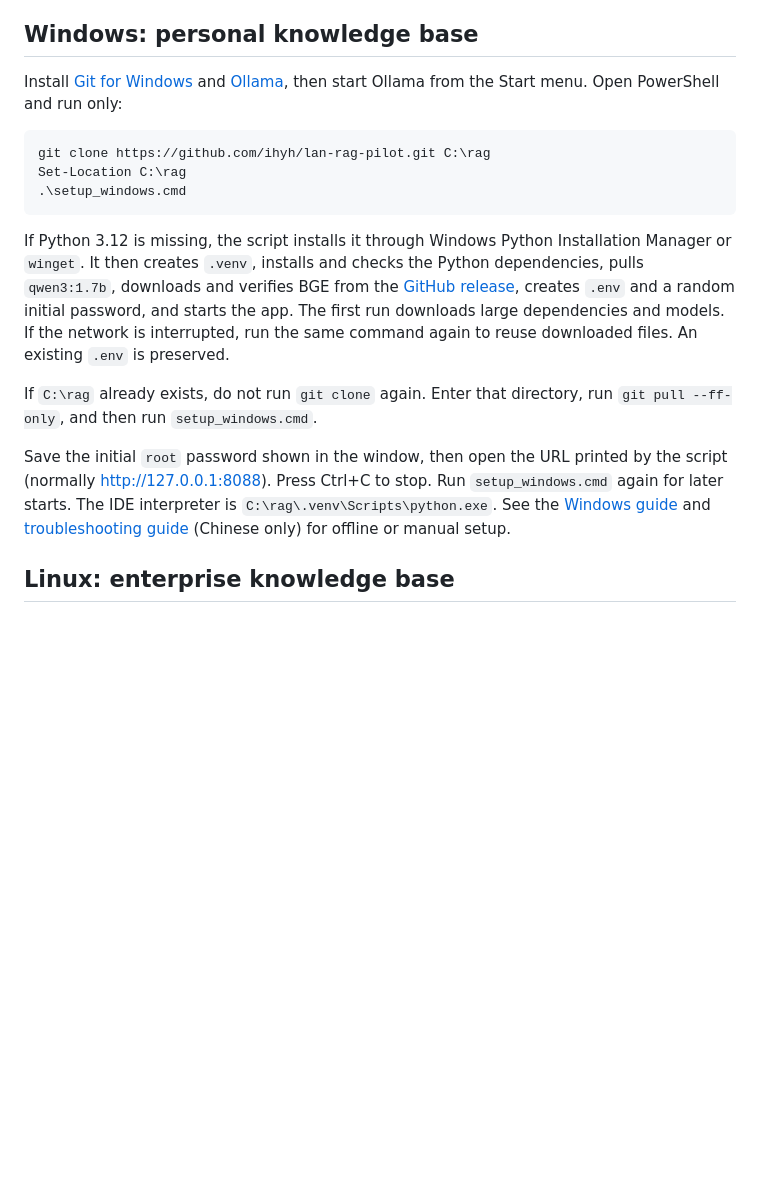
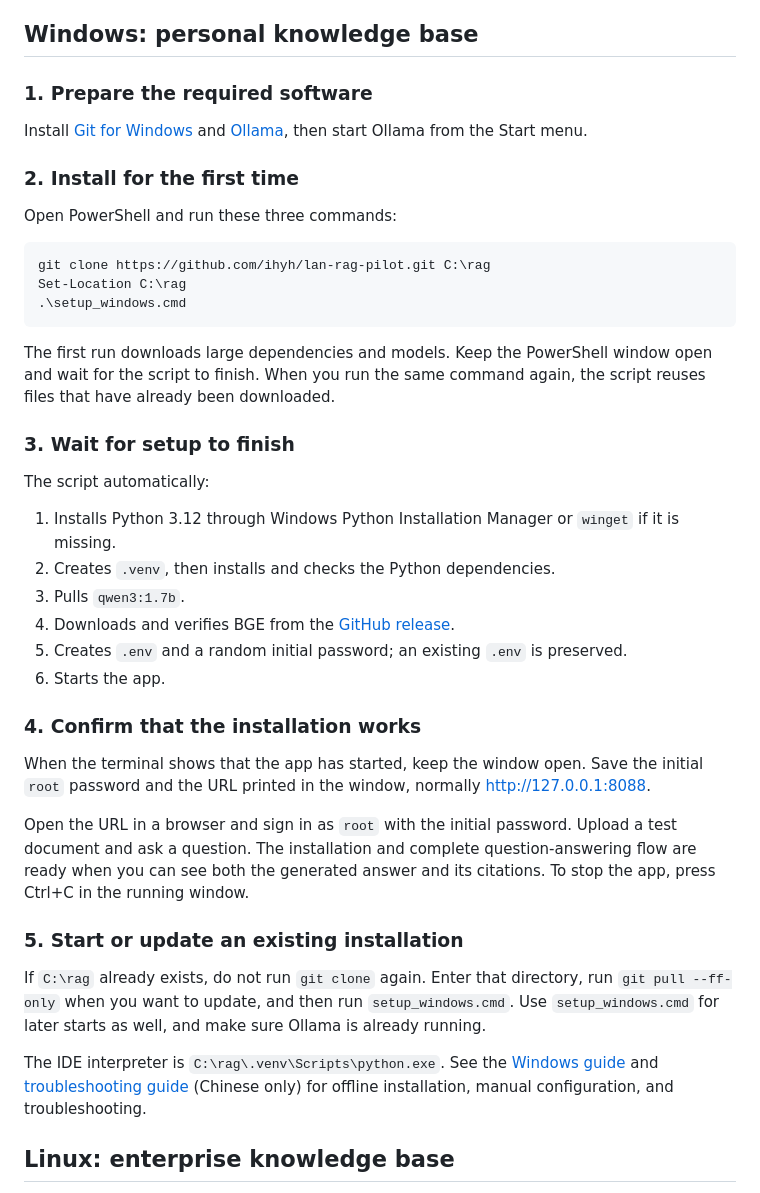
Before and after one commit to ihyh/lan-rag-pilot, a Markdown page: README.en.md, the part around the change. Rendered like a GitHub page; blank space fills up the shorter version.

Commit message:
docs: clarify Windows setup flow

````diff
--- a/README.en.md
+++ b/README.en.md
@@ -13,7 +13,13 @@ The repository does not include model files, passwords, or business documents. T
 
 ## Windows: personal knowledge base
 
-Install [Git for Windows](https://git-scm.com/download/win) and [Ollama](https://ollama.com/download/windows), then start Ollama from the Start menu. Open PowerShell and run only:
+### 1. Prepare the required software
+
+Install [Git for Windows](https://git-scm.com/download/win) and [Ollama](https://ollama.com/download/windows), then start Ollama from the Start menu.
+
+### 2. Install for the first time
+
+Open PowerShell and run these three commands:
 
 ```powershell
 git clone https://github.com/ihyh/lan-rag-pilot.git C:\rag
@@ -21,11 +27,30 @@ Set-Location C:\rag
 .\setup_windows.cmd
 ```
 
-If Python 3.12 is missing, the script installs it through Windows Python Installation Manager or `winget`. It then creates `.venv`, installs and checks the Python dependencies, pulls `qwen3:1.7b`, downloads and verifies BGE from the [GitHub release](https://github.com/ihyh/lan-rag-pilot/releases/tag/bge-small-zh-v1.5-7999e1d), creates `.env` and a random initial password, and starts the app. The first run downloads large dependencies and models. If the network is interrupted, run the same command again to reuse downloaded files. An existing `.env` is preserved.
+The first run downloads large dependencies and models. Keep the PowerShell window open and wait for the script to finish. When you run the same command again, the script reuses files that have already been downloaded.
 
-If `C:\rag` already exists, do not run `git clone` again. Enter that directory, run `git pull --ff-only`, and then run `setup_windows.cmd`.
+### 3. Wait for setup to finish
 
-Save the initial `root` password shown in the window, then open the URL printed by the script (normally [http://127.0.0.1:8088](http://127.0.0.1:8088)). Press Ctrl+C to stop. Run `setup_windows.cmd` again for later starts. The IDE interpreter is `C:\rag\.venv\Scripts\python.exe`. See the [Windows guide](docs/WINDOWS.md) and [troubleshooting guide](docs/TROUBLESHOOTING.md) (Chinese only) for offline or manual setup.
+The script automatically:
+
+1. Installs Python 3.12 through Windows Python Installation Manager or `winget` if it is missing.
+2. Creates `.venv`, then installs and checks the Python dependencies.
+3. Pulls `qwen3:1.7b`.
+4. Downloads and verifies BGE from the [GitHub release](https://github.com/ihyh/lan-rag-pilot/releases/tag/bge-small-zh-v1.5-7999e1d).
+5. Creates `.env` and a random initial password; an existing `.env` is preserved.
+6. Starts the app.
+
+### 4. Confirm that the installation works
+
+When the terminal shows that the app has started, keep the window open. Save the initial `root` password and the URL printed in the window, normally [http://127.0.0.1:8088](http://127.0.0.1:8088).
+
+Open the URL in a browser and sign in as `root` with the initial password. Upload a test document and ask a question. The installation and complete question-answering flow are ready when you can see both the generated answer and its citations. To stop the app, press Ctrl+C in the running window.
+
+### 5. Start or update an existing installation
+
+If `C:\rag` already exists, do not run `git clone` again. Enter that directory, run `git pull --ff-only` when you want to update, and then run `setup_windows.cmd`. Use `setup_windows.cmd` for later starts as well, and make sure Ollama is already running.
+
+The IDE interpreter is `C:\rag\.venv\Scripts\python.exe`. See the [Windows guide](docs/WINDOWS.md) and [troubleshooting guide](docs/TROUBLESHOOTING.md) (Chinese only) for offline installation, manual configuration, and troubleshooting.
 
 ## Linux: enterprise knowledge base
 
````
Also changed, not shown: README.md (+29 -4 lines).
